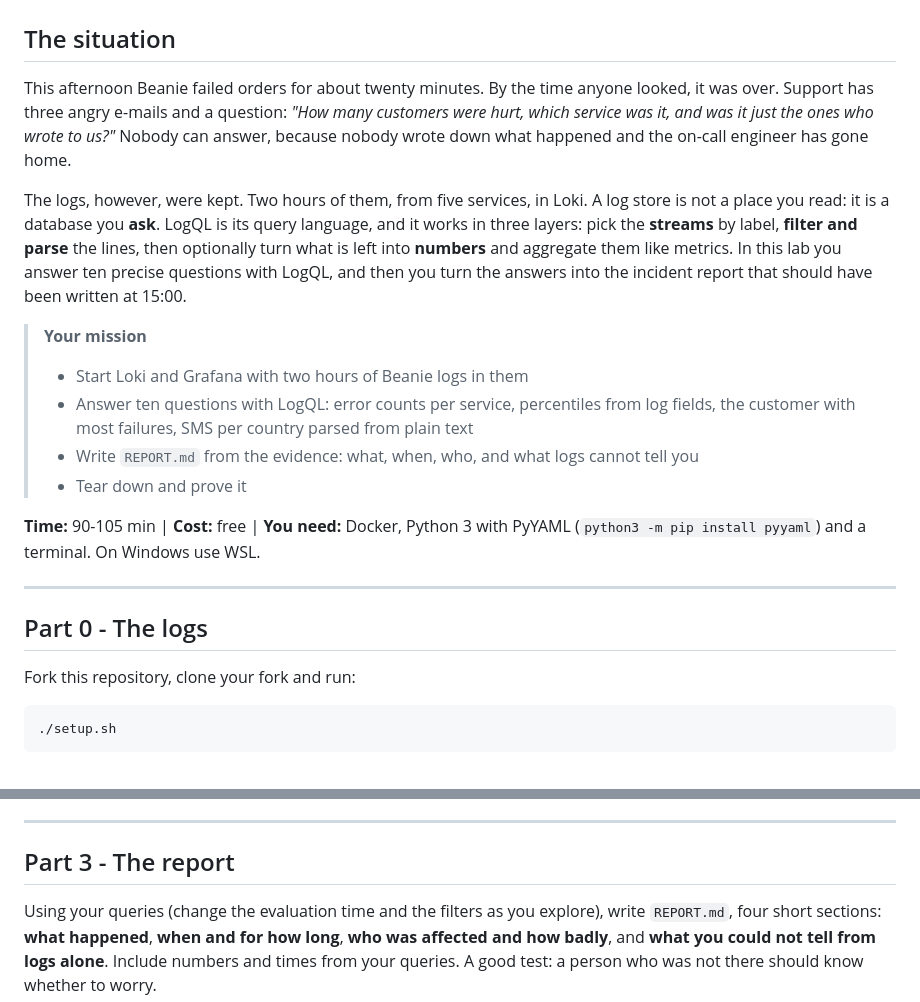
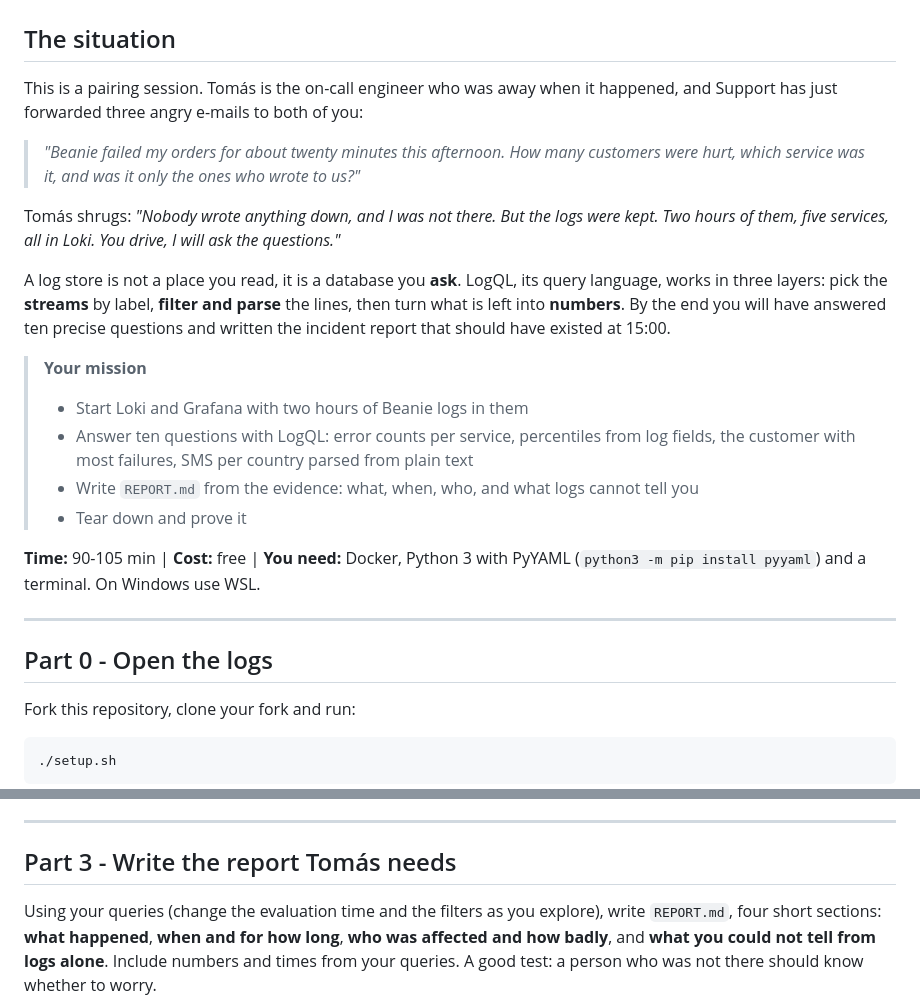
Before and after one commit to professordiogodev/devops-lab-logql-incident, a Markdown page: LAB.md, 2 parts joined by grey strips. GitHub-like rendering.

```diff
--- a/LAB.md
+++ b/LAB.md
@@ -2,9 +2,13 @@
 
 ## The situation
 
-This afternoon Beanie failed orders for about twenty minutes. By the time anyone looked, it was over. Support has three angry e-mails and a question: *"How many customers were hurt, which service was it, and was it just the ones who wrote to us?"* Nobody can answer, because nobody wrote down what happened and the on-call engineer has gone home.
+This is a pairing session. Tomás is the on-call engineer who was away when it happened, and Support has just forwarded three angry e-mails to both of you:
 
-The logs, however, were kept. Two hours of them, from five services, in Loki. A log store is not a place you read: it is a database you **ask**. LogQL is its query language, and it works in three layers: pick the **streams** by label, **filter and parse** the lines, then optionally turn what is left into **numbers** and aggregate them like metrics. In this lab you answer ten precise questions with LogQL, and then you turn the answers into the incident report that should have been written at 15:00.
+> *"Beanie failed my orders for about twenty minutes this afternoon. How many customers were hurt, which service was it, and was it only the ones who wrote to us?"*
+
+Tomás shrugs: *"Nobody wrote anything down, and I was not there. But the logs were kept. Two hours of them, five services, all in Loki. You drive, I will ask the questions."*
+
+A log store is not a place you read, it is a database you **ask**. LogQL, its query language, works in three layers: pick the **streams** by label, **filter and parse** the lines, then turn what is left into **numbers**. By the end you will have answered ten precise questions and written the incident report that should have existed at 15:00.
 
 > **Your mission**
 > - Start Loki and Grafana with two hours of Beanie logs in them
@@ -16,7 +20,7 @@ The logs, however, were kept. Two hours of them, from five services, in Loki. A
 
 ---
 
-## Part 0 - The logs
+## Part 0 - Open the logs
 
 Fork this repository, clone your fork and run:
 
@@ -67,7 +71,7 @@ Things people trip over:
 
 ---
 
-## Part 3 - The report
+## Part 3 - Write the report Tomás needs
 
 Using your queries (change the evaluation time and the filters as you explore), write `REPORT.md`, four short sections: **what happened**, **when and for how long**, **who was affected and how badly**, and **what you could not tell from logs alone**. Include numbers and times from your queries. A good test: a person who was not there should know whether to worry.
 
```
Also changed, not shown: README.md (+9 -5 lines), assets/gifs/situation.gif, 2 other files.
